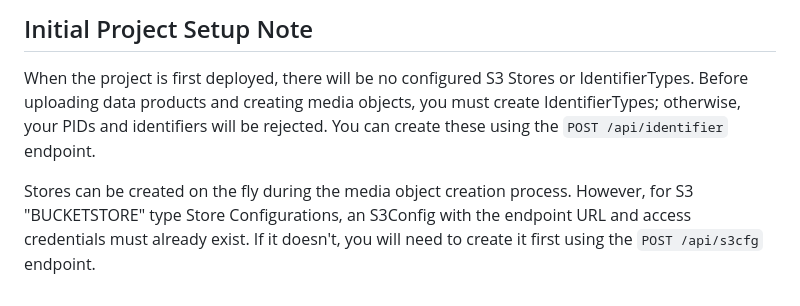
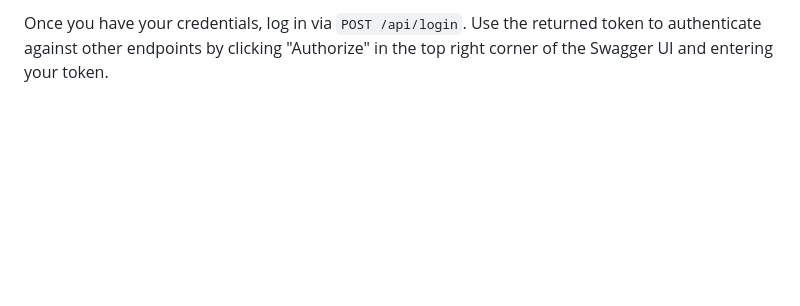
Before and after one commit to WHOIGit/amplify-mediastore, a Markdown page: README.md, the part around one of its changes. Rendered like a GitHub page; blank space fills up the shorter version.

```diff
--- a/README.md
+++ b/README.md
@@ -59,5 +112,2 @@ Once you have your username and password, log in using those credentials at the
 
-## Initial Project Setup Note
-When the project is first deployed, there will be no configured S3 Stores or IdentifierTypes. Before uploading data products and creating media objects, you must create IdentifierTypes; otherwise, your PIDs and identifiers will be rejected. You can create these using the `POST /api/identifier` endpoint.
-
-Stores can be created on the fly during the media object creation process. However, for S3 "BUCKETSTORE" type Store Configurations, an S3Config with the endpoint URL and access credentials must already exist. If it doesn't, you will need to create it first using the `POST /api/s3cfg` endpoint.
+Once you have your credentials, log in via `POST /api/login`. Use the returned token to authenticate against other endpoints by clicking "Authorize" in the top right corner of the Swagger UI and entering your token.
```
Also changed, not shown: other parts of README.md (+76 -23 lines).
